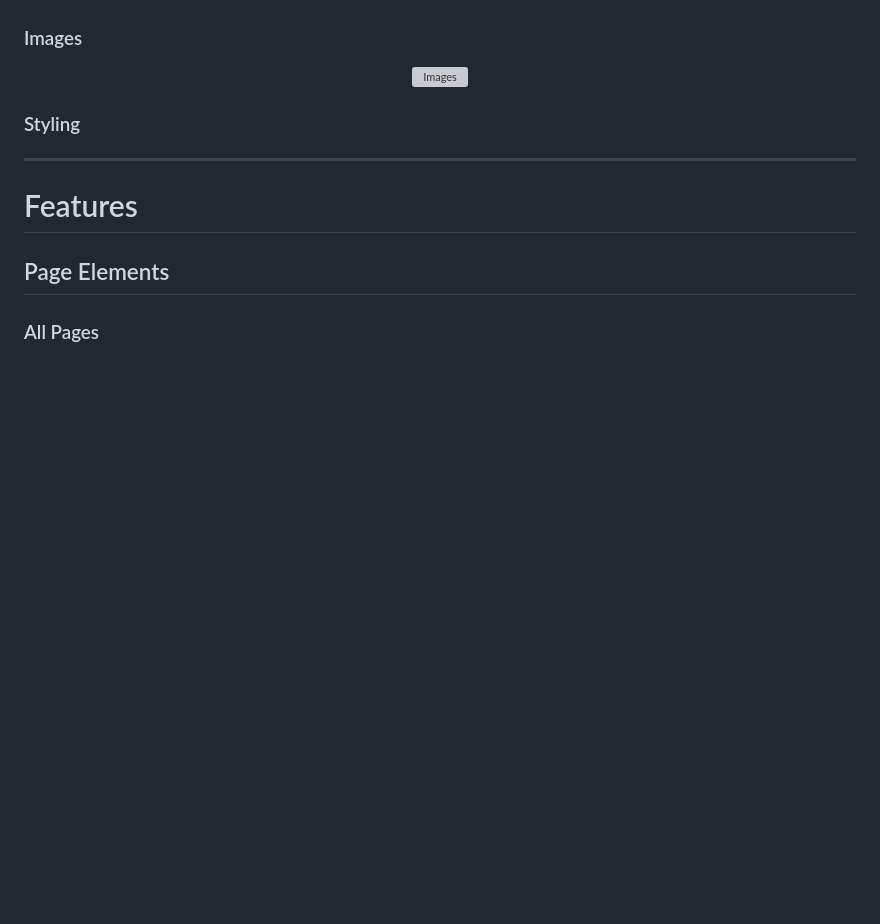
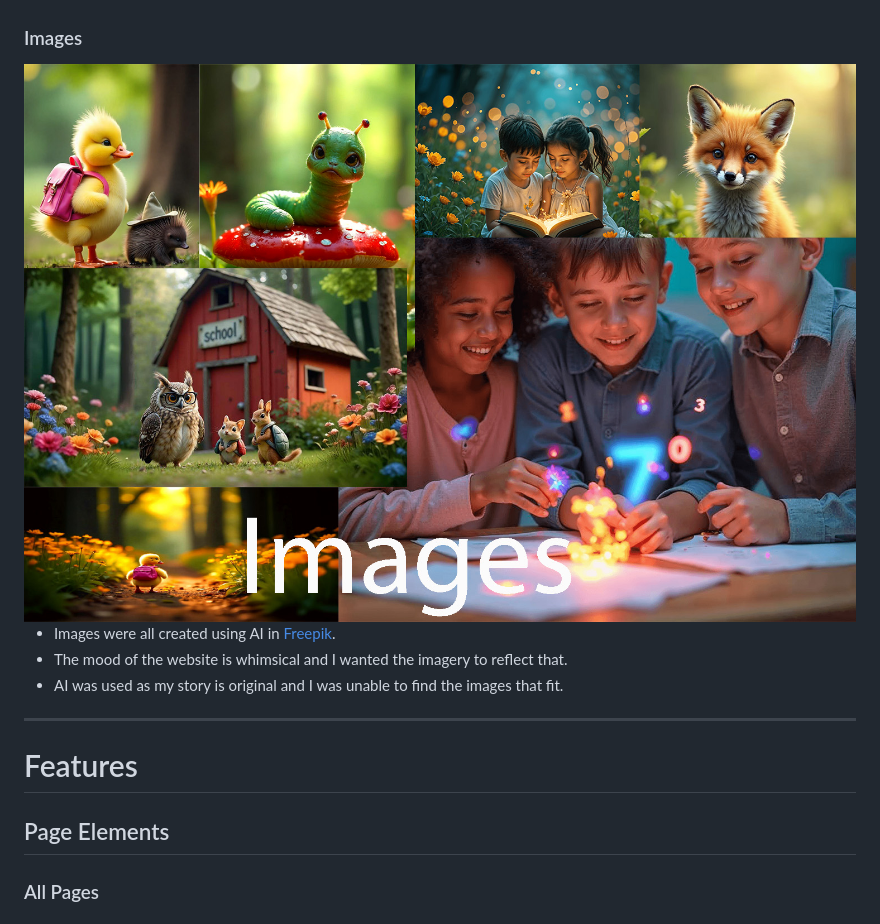
Before and after one commit to LanaD-cell/oh-no-lola, a Markdown page: README.md, the part around the change printed below. Rendered like a GitHub page; pictures changed too: assets/documentation/images.jpg (added); blank space fills up the shorter version; grey boxes are pictures that could not be loaded.

```diff
--- a/README.md
+++ b/README.md
@@ -181,12 +185,12 @@ User goals are:
 
 ### Images
 <div align="center">
-  <img src="" alt="Images">
+  <img src="assets/documentation/images.jpg" alt="Images">
 </div>
 
-
-
-### Styling
+- Images were all created using AI in [Freepik](https://de.freepik.com).
+- The mood of the website is whimsical and I wanted the imagery to reflect that.
+- AI was used as my story is original and I was unable to find the images that fit.
 
 
 ----
```
Also changed, not shown: other parts of README.md (+9 -5 lines), assets/documentation/icons.png (added), assets/documentation/wireframe - oh-no-Lola.png (renamed from documentation/wireframe - oh-no-Lola.png), 4 other files.
